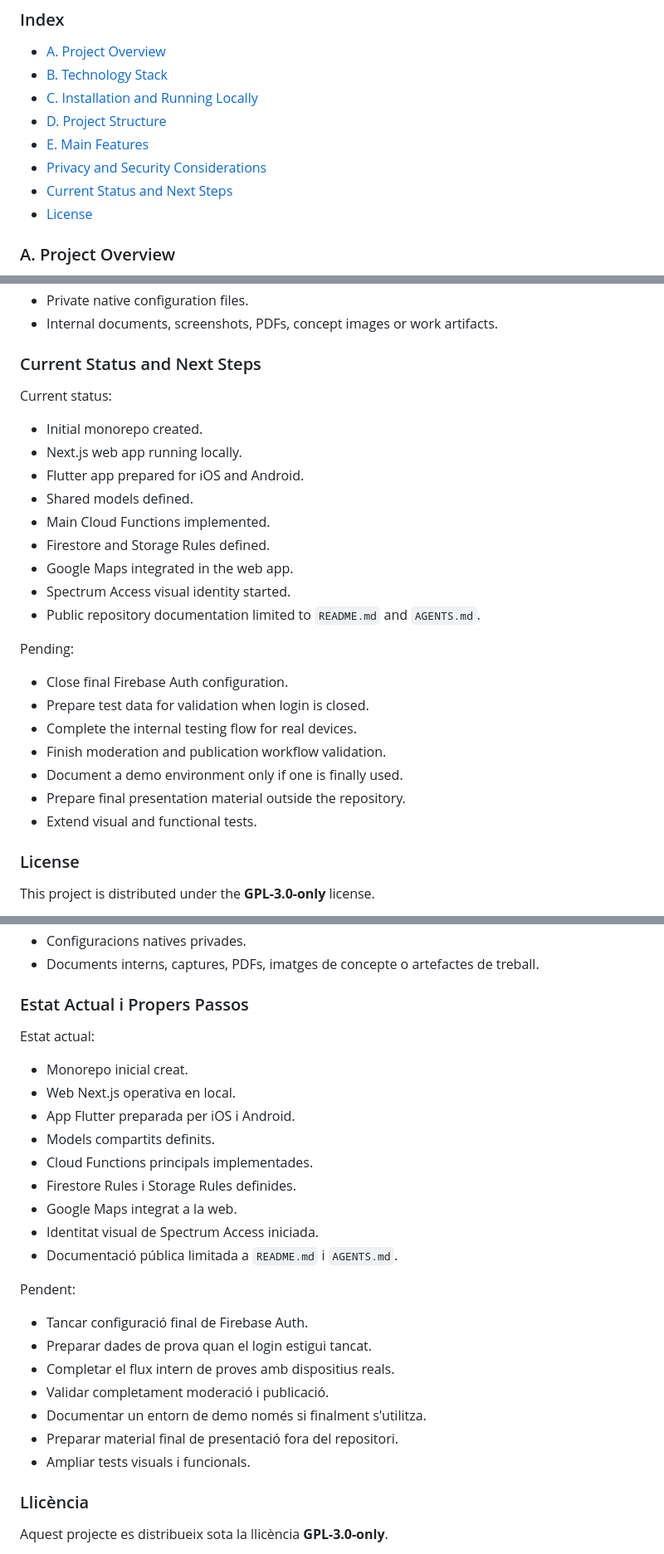
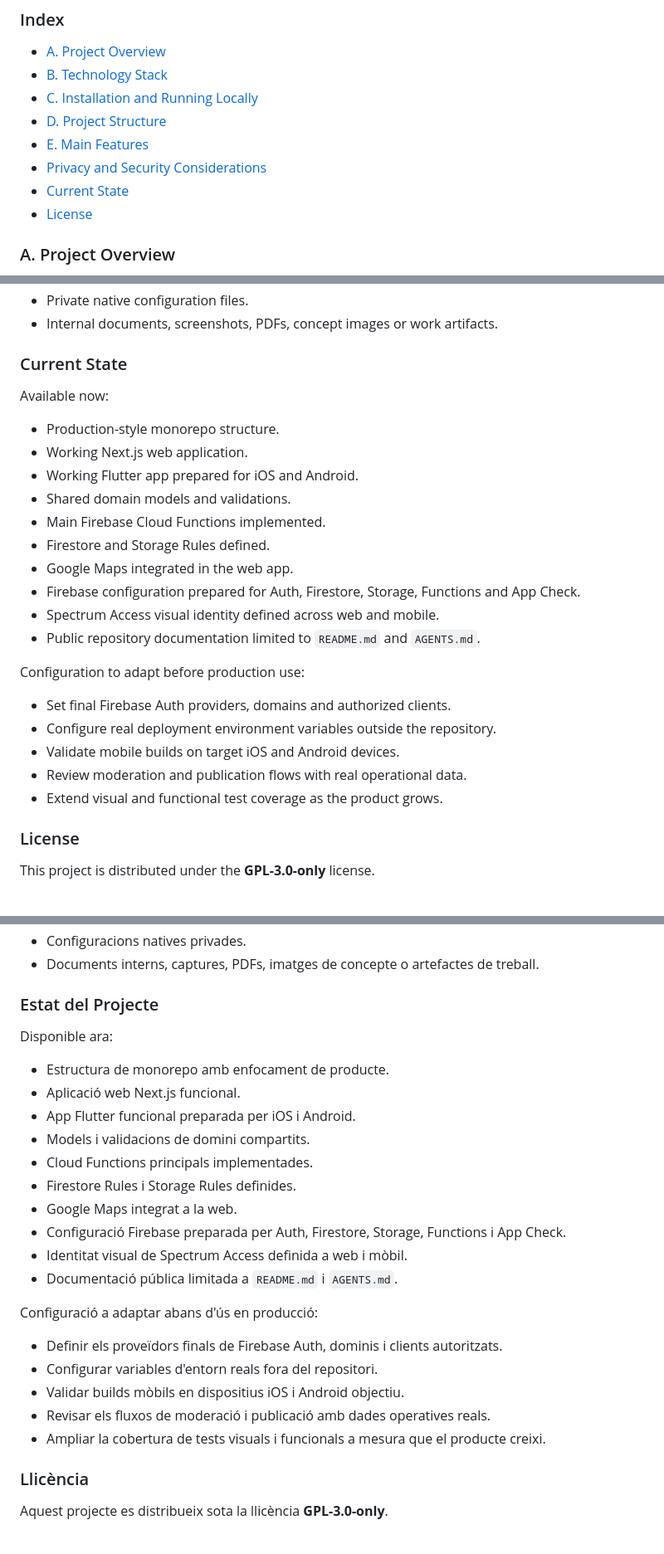
Before and after one commit to BeyronssDev/Spectrum_Access, a Markdown page: README.md, 3 parts joined by grey strips. Shown at 83% size. Rendered like a GitHub page.

Commit message:
docs: present README as final open source project

```diff
--- a/README.md
+++ b/README.md
@@ -20,7 +20,7 @@ Spectrum Access combines a web application, an iOS/Android mobile application an
 - [D. Project Structure](#en-project-structure)
 - [E. Main Features](#en-main-features)
 - [Privacy and Security Considerations](#en-privacy-and-security-considerations)
-- [Current Status and Next Steps](#en-current-status-and-next-steps)
+- [Current State](#en-current-status-and-next-steps)
 - [License](#en-license)
 
 <a id="en-a-project-overview"></a>
@@ -456,29 +456,28 @@ Data that must not be committed:
 - Internal documents, screenshots, PDFs, concept images or work artifacts.
 
 <a id="en-current-status-and-next-steps"></a>
-### Current Status and Next Steps
+### Current State
 
-Current status:
+Available now:
 
-- Initial monorepo created.
-- Next.js web app running locally.
-- Flutter app prepared for iOS and Android.
-- Shared models defined.
-- Main Cloud Functions implemented.
+- Production-style monorepo structure.
+- Working Next.js web application.
+- Working Flutter app prepared for iOS and Android.
+- Shared domain models and validations.
+- Main Firebase Cloud Functions implemented.
 - Firestore and Storage Rules defined.
 - Google Maps integrated in the web app.
-- Spectrum Access visual identity started.
+- Firebase configuration prepared for Auth, Firestore, Storage, Functions and App Check.
+- Spectrum Access visual identity defined across web and mobile.
 - Public repository documentation limited to `README.md` and `AGENTS.md`.
 
-Pending:
+Configuration to adapt before production use:
 
-- Close final Firebase Auth configuration.
-- Prepare test data for validation when login is closed.
-- Complete the internal testing flow for real devices.
-- Finish moderation and publication workflow validation.
-- Document a demo environment only if one is finally used.
-- Prepare final presentation material outside the repository.
-- Extend visual and functional tests.
+- Set final Firebase Auth providers, domains and authorized clients.
+- Configure real deployment environment variables outside the repository.
+- Validate mobile builds on target iOS and Android devices.
+- Review moderation and publication flows with real operational data.
+- Extend visual and functional test coverage as the product grows.
 
 <a id="en-license"></a>
 ### License
@@ -935,29 +934,28 @@ Dades que no s'han de commitejar:
 - Documents interns, captures, PDFs, imatges de concepte o artefactes de treball.
 
 <a id="ca-estat-actual-i-propers-passos"></a>
-### Estat Actual i Propers Passos
+### Estat del Projecte
 
-Estat actual:
+Disponible ara:
 
-- Monorepo inicial creat.
-- Web Next.js operativa en local.
-- App Flutter preparada per iOS i Android.
-- Models compartits definits.
+- Estructura de monorepo amb enfocament de producte.
+- Aplicació web Next.js funcional.
+- App Flutter funcional preparada per iOS i Android.
+- Models i validacions de domini compartits.
 - Cloud Functions principals implementades.
 - Firestore Rules i Storage Rules definides.
 - Google Maps integrat a la web.
-- Identitat visual de Spectrum Access iniciada.
+- Configuració Firebase preparada per Auth, Firestore, Storage, Functions i App Check.
+- Identitat visual de Spectrum Access definida a web i mòbil.
 - Documentació pública limitada a `README.md` i `AGENTS.md`.
 
-Pendent:
+Configuració a adaptar abans d'ús en producció:
 
-- Tancar configuració final de Firebase Auth.
-- Preparar dades de prova quan el login estigui tancat.
-- Completar el flux intern de proves amb dispositius reals.
-- Validar completament moderació i publicació.
-- Documentar un entorn de demo només si finalment s'utilitza.
-- Preparar material final de presentació fora del repositori.
-- Ampliar tests visuals i funcionals.
+- Definir els proveïdors finals de Firebase Auth, dominis i clients autoritzats.
+- Configurar variables d'entorn reals fora del repositori.
+- Validar builds mòbils en dispositius iOS i Android objectiu.
+- Revisar els fluxos de moderació i publicació amb dades operatives reals.
+- Ampliar la cobertura de tests visuals i funcionals a mesura que el producte creixi.
 
 <a id="ca-llicencia"></a>
 ### Llicència
```
Also changed, not shown: other parts of README.md (+17 -18 lines).
